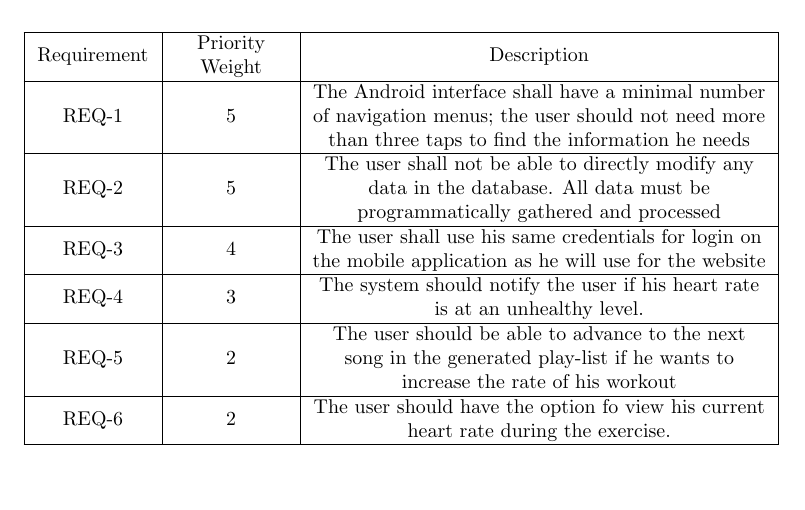
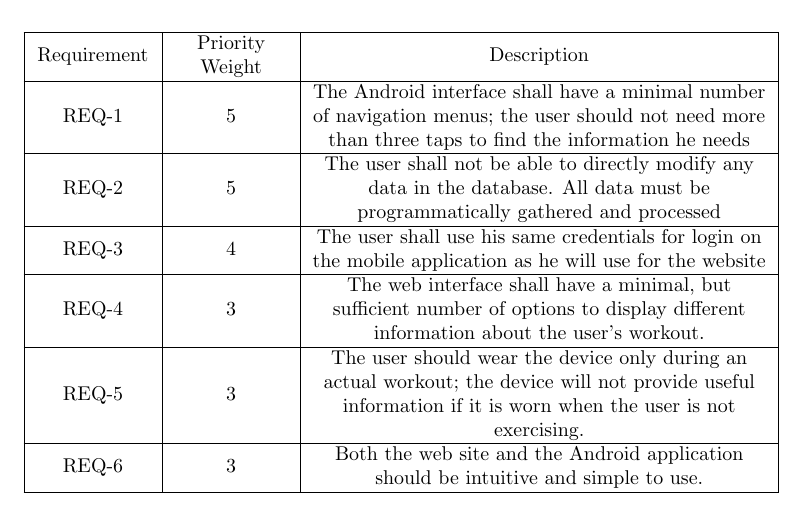
Before and after one commit to revan/HeartRateAdjuster, a LaTeX document (nonFunctional.tex): part of the page, cut so that both start at the same text, the shorter picture padded with empty space. Compiled offline with pdfLaTeX.

Commit message:
Revised the non-functional requirements

```diff
--- a/nonFunctional.tex
+++ b/nonFunctional.tex
@@ -16,11 +16,11 @@
 		\hline
 			REQ-3 & 4 & The user shall use his same credentials for login on the mobile application as he will use for the website \\
 		\hline
-			REQ-4 & 3 & The system should notify the user if his heart rate is at an unhealthy level. \\
+			REQ-4 & 3 & The web interface shall have a minimal, but sufficient number of options to display different information about the user's workout. \\
 		\hline
-			REQ-5 & 2 & The user should be able to advance to the next song in the generated play-list if he wants to increase the rate of his workout \\
+			REQ-5 & 3 & The user should wear the device only during an actual workout; the device will not provide useful information if it is worn when the user is not exercising. \\
 		\hline
-			REQ-6 & 2 & The user should have the option fo view his current heart rate during the exercise. \\
+			REQ-6 & 3 & Both the web site and the Android application should be intuitive and simple to use. \\
 		\hline
 	\end{tabular}
 \end{center}
```
Also changed, not shown: nonFunctional.pdf.
